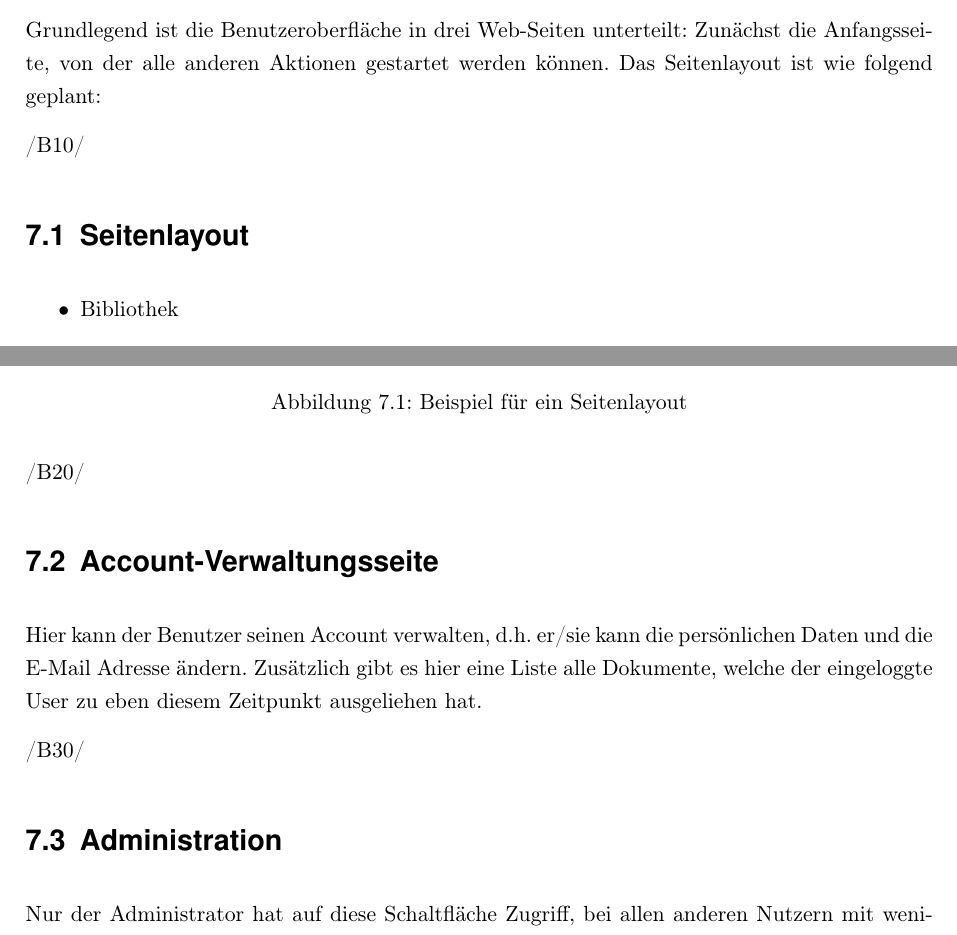
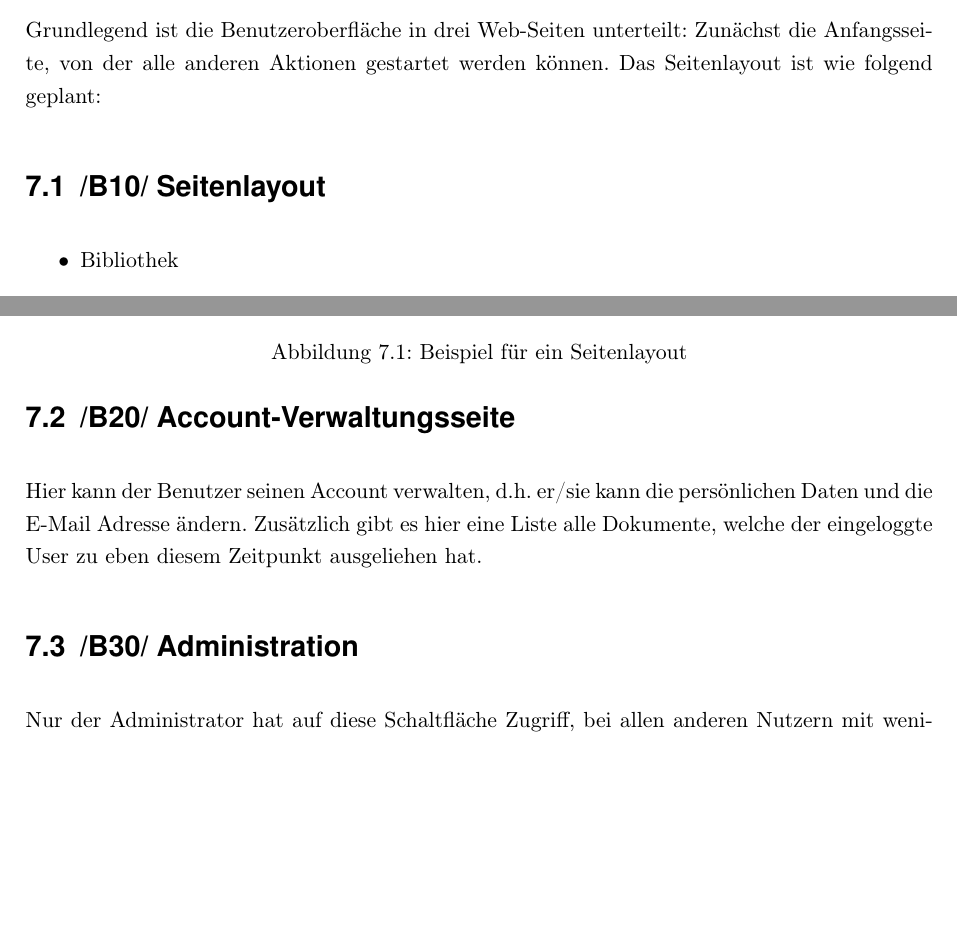
Before and after one commit to WiReSEP/WireLib2012, a LaTeX thesis (doc/Pflichtenheft/TemplatePflichtenheft.tex, which reads doc/Pflichtenheft/inhalt/benutzeroberflaeche.tex): two parts of pages 37 and 38 of 44, joined at a grey line, cut so that both start at the same text, the shorter picture padded with empty space. Compiled offline with pdfLaTeX; an older LaTeX class or package is replaced by its successor.

Commit message:
Benutzeroberflaeche Aussehen verbessert

```diff
--- a/doc/Pflichtenheft/inhalt/benutzeroberflaeche.tex
+++ b/doc/Pflichtenheft/inhalt/benutzeroberflaeche.tex
@@ -4,8 +4,8 @@ Grundlegend ist die Benutzeroberfläche in drei Web-Seiten unterteilt:
 Zunächst die Anfangsseite, von der alle anderen Aktionen gestartet werden können.
 Das Seitenlayout ist wie folgend geplant:
 
-/B10/
-\section{Seitenlayout}
+
+\section{/B10/ Seitenlayout}
 
  \begin{itemize}
    \item Bibliothek
@@ -34,16 +34,16 @@ seinen Status (ausgeliehen, vorhanden, verloren).
 Oben Rechts wird zudem der eingeloggte User angezeigt.
 Bei einem Klick auf den eingeloggten User ist eine Account-Verwaltungsseite geplant.
 
-/B20/
 
-\section{Account-Verwaltungsseite}
+
+\section{/B20/ Account-Verwaltungsseite}
 
 Hier kann der Benutzer seinen Account verwalten, d.h. er/sie kann die persönlichen Daten und die E-Mail Adresse ändern.
 Zusätzlich gibt es hier eine Liste alle Dokumente, welche der eingeloggte User zu eben diesem Zeitpunkt ausgeliehen hat.
 
-/B30/
 
-\section{Administration}
+
+\section{/B30/ Administration}
 
 Nur der Administrator hat auf diese Schaltfläche Zugriff, bei allen anderen Nutzern mit weniger Rechten wird eine Fehlermeldung ausgegeben.
 Hier kann der Administrator grundlegende Systemeinstellungen ändern und Benutzern Rechte zuweisen.
```
Also changed, not shown: doc/Pflichtenheft/inhalt/benutzeroberflaeche.tex (4 more changed lines).
